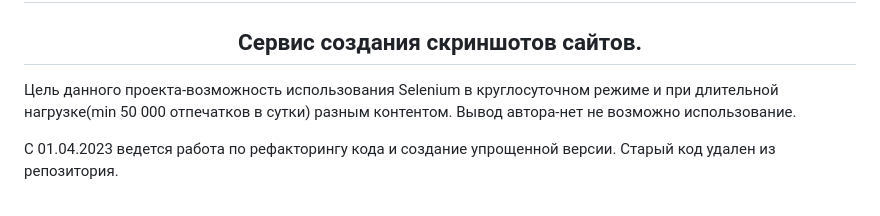
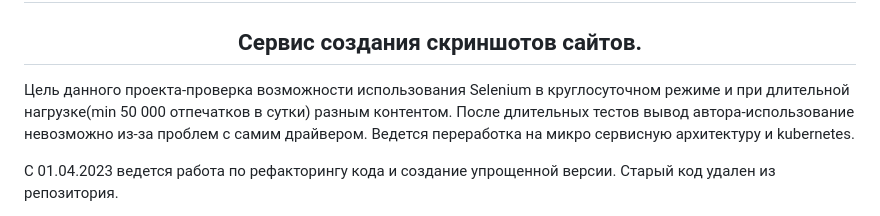
Before and after one commit to Kemtop/ScreenShotGenerator, a Markdown page: README.md, the part around the change. Rendered like a GitHub page.

Commit message:
Изменено описание.

```diff
--- a/README.md
+++ b/README.md
@@ -2,8 +2,8 @@
 
 <h2 align="center">Сервис создания скриншотов сайтов.</h2>
 <p align="left">
-Цель данного проекта-возможность использования Selenium в круглосуточном режиме и при длительной нагрузке(min 50 000 отпечатков в сутки) разным контентом.
-Вывод автора-нет не возможно использование.
+Цель данного проекта-проверка возможности использования Selenium в круглосуточном режиме и при длительной нагрузке(min 50 000 отпечатков в сутки) разным контентом.
+После длительных тестов вывод автора-использование невозможно из-за проблем с самим драйвером. Ведется переработка на микро сервисную архитектуру и kubernetes.
 </p>
 <p align="left">
 С 01.04.2023 ведется работа по рефакторингу кода и создание упрощенной версии. Старый код удален из репозитория.
```
